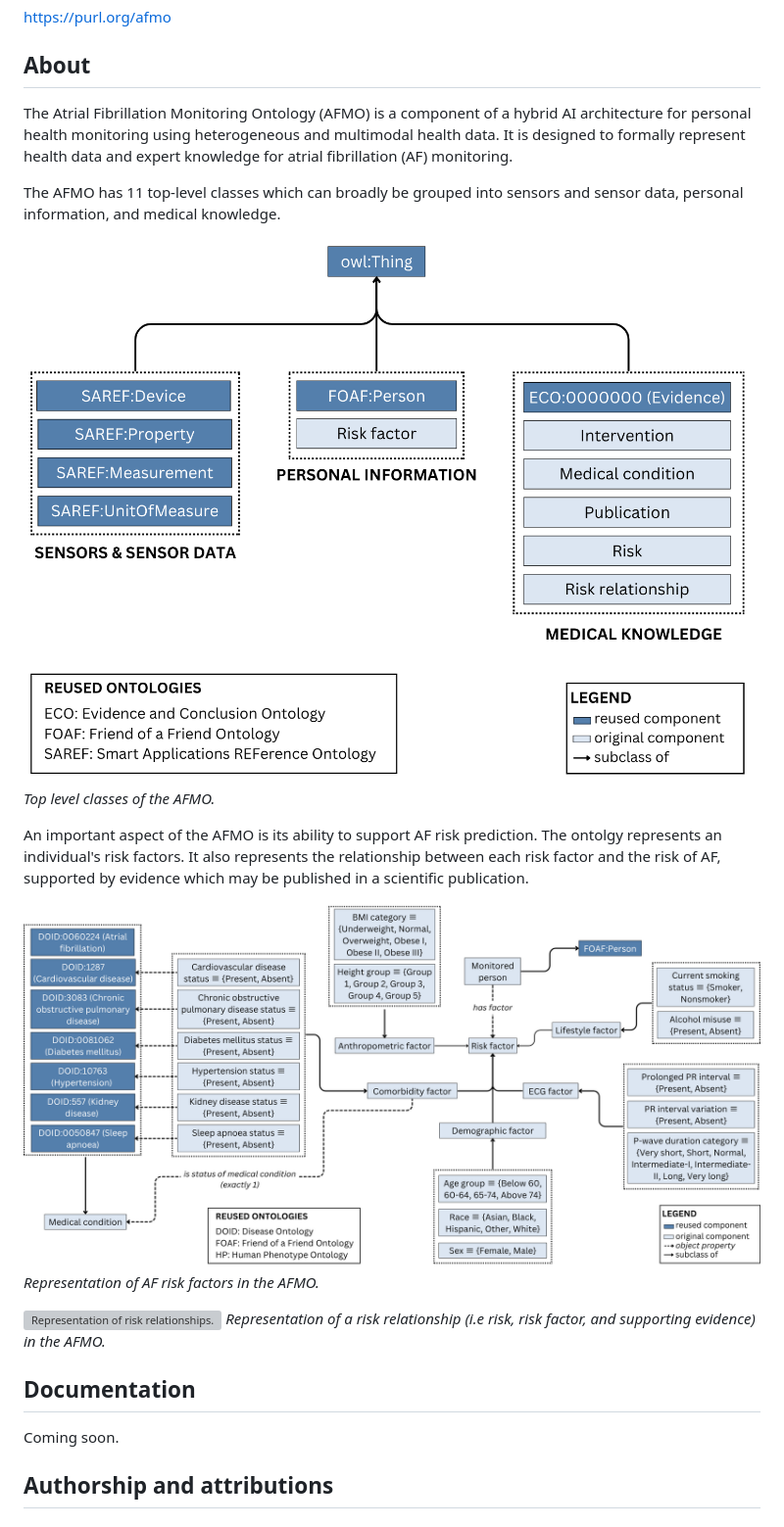
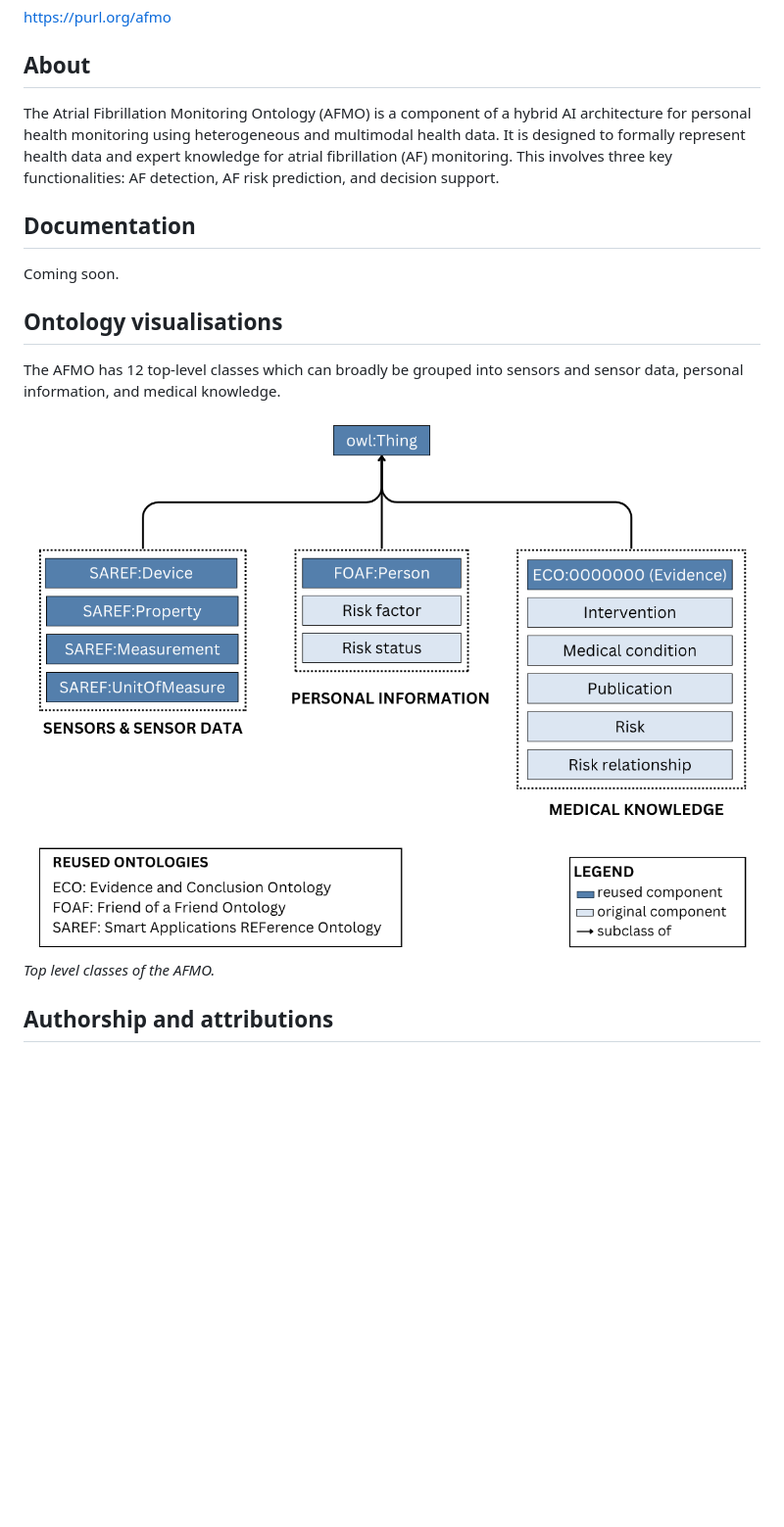
Before and after one commit to mbithenzomo/afmo, a Markdown page: README.md, the part around the change. Shown: that part at 98% size. Rendered like a GitHub page; pictures changed too: images/risk_factors.png, images/top_level.png; blank space fills up the shorter version; grey boxes are pictures that could not be loaded.

```diff
--- a/README.md
+++ b/README.md
@@ -4,24 +4,16 @@
 <https://purl.org/afmo>
 
 ## About
-The Atrial Fibrillation Monitoring Ontology (AFMO) is a component of a hybrid AI architecture for personal health monitoring using heterogeneous and multimodal health data. It is designed to formally
-represent health data and expert knowledge for atrial fibrillation (AF) monitoring.
+The Atrial Fibrillation Monitoring Ontology (AFMO) is a component of a hybrid AI architecture for personal health monitoring using heterogeneous and multimodal health data. It is designed to formally represent health data and expert knowledge for atrial fibrillation (AF) monitoring. This involves three key functionalities: AF detection, AF risk prediction, and decision support.
 
-The AFMO has 11 top-level classes which can broadly be grouped into sensors and sensor data, personal information, and medical knowledge.
+## Documentation
+Coming soon.
+
+## Ontology visualisations
+The AFMO has 12 top-level classes which can broadly be grouped into sensors and sensor data, personal information, and medical knowledge.
 
 ![Top level classes of the AFMO](/images/top_level.png)
 *Top level classes of the AFMO.*
-
-An important aspect of the AFMO is its ability to support AF risk prediction. The ontolgy represents an individual's risk factors. It also represents the relationship between each risk factor and the risk of AF, supported by evidence which may be published in a scientific publication.
-
-![Representation of AF risk factors.](/images/risk_factors.png)
-*Representation of AF risk factors in the AFMO.*
-
-![Representation of risk relationships.](/images/risk_relationship.png)
-*Representation of a risk relationship (i.e risk, risk factor, and supporting evidence) in the AFMO.*
-
-## Documentation
-Coming soon.
 
 ## Authorship and attributions
 ### Author
```
